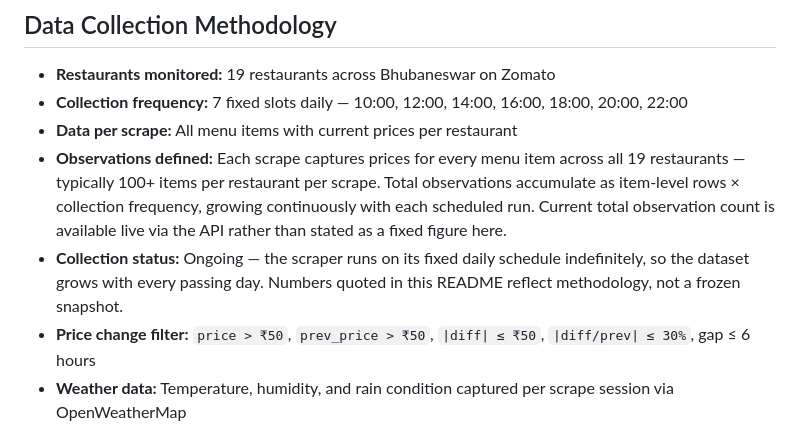
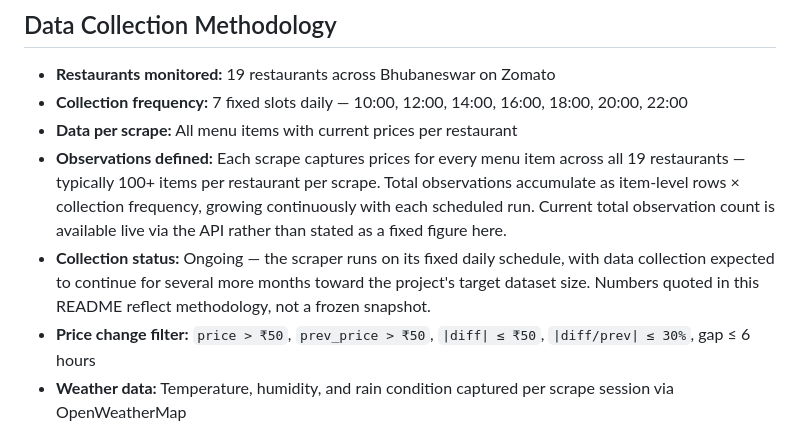
Before and after one commit to Laren27/Price-Surge, a Markdown page: README.md, the part around the change. Rendered like a GitHub page.

```diff
--- a/README.md
+++ b/README.md
@@ -451,7 +451,7 @@ python src/analytics/run_all.py
 - **Collection frequency:** 7 fixed slots daily — 10:00, 12:00, 14:00, 16:00, 18:00, 20:00, 22:00
 - **Data per scrape:** All menu items with current prices per restaurant
 - **Observations defined:** Each scrape captures prices for every menu item across all 19 restaurants — typically 100+ items per restaurant per scrape. Total observations accumulate as item-level rows × collection frequency, growing continuously with each scheduled run. Current total observation count is available live via the API rather than stated as a fixed figure here.
-- **Collection status:** Ongoing — the scraper runs on its fixed daily schedule indefinitely, so the dataset grows with every passing day. Numbers quoted in this README reflect methodology, not a frozen snapshot.
+- **Collection status:** Ongoing — the scraper runs on its fixed daily schedule, with data collection expected to continue for several more months toward the project's target dataset size. Numbers quoted in this README reflect methodology, not a frozen snapshot.
 - **Price change filter:** `price > ₹50`, `prev_price > ₹50`, `|diff| ≤ ₹50`, `|diff/prev| ≤ 30%`, gap ≤ 6 hours
 - **Weather data:** Temperature, humidity, and rain condition captured per scrape session via OpenWeatherMap
 - **Session linking:** Scraper and weather collector share a UUID (`scrape_session_id`) generated before each run, enabling exact price-weather joins without timestamp ambiguity
```
